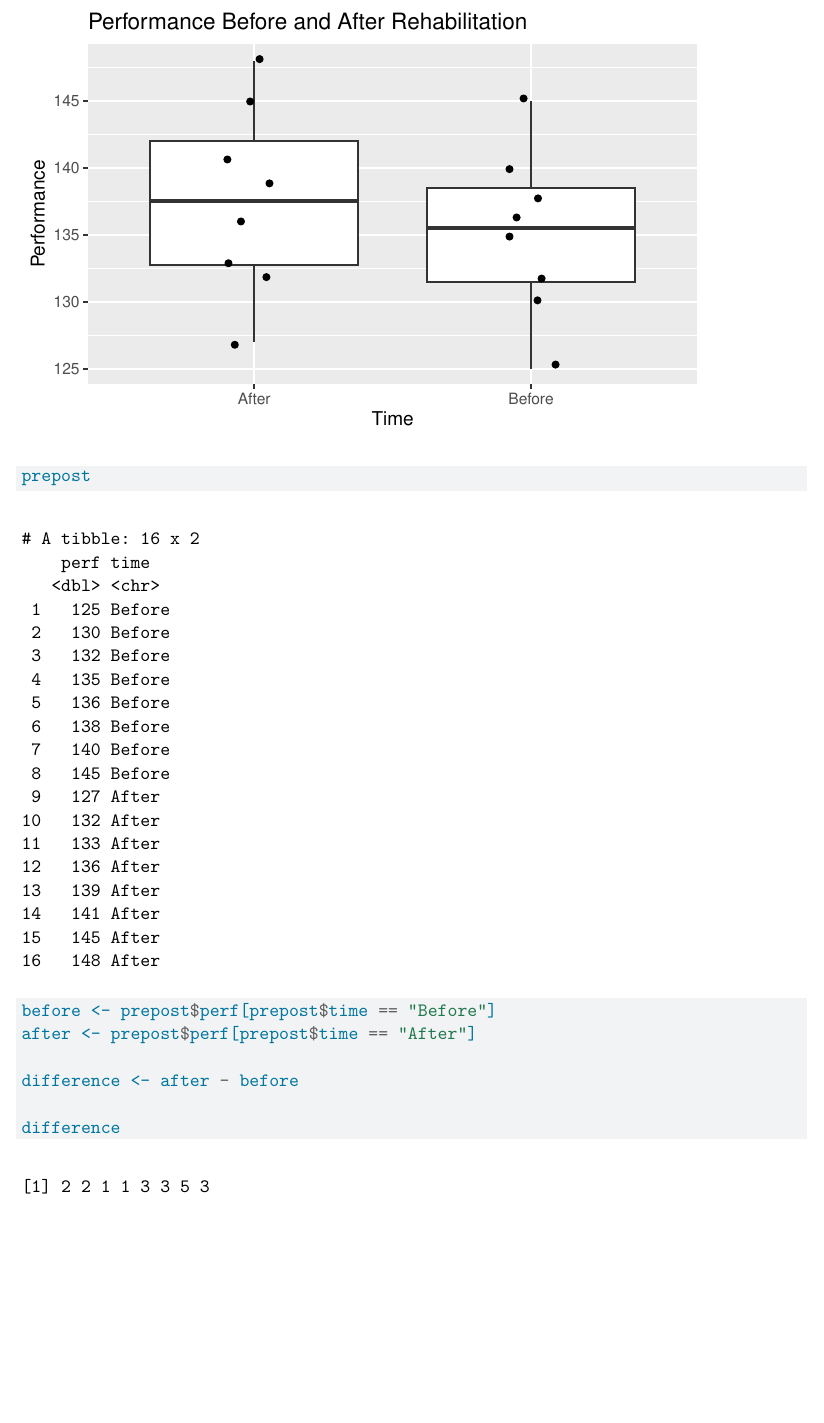
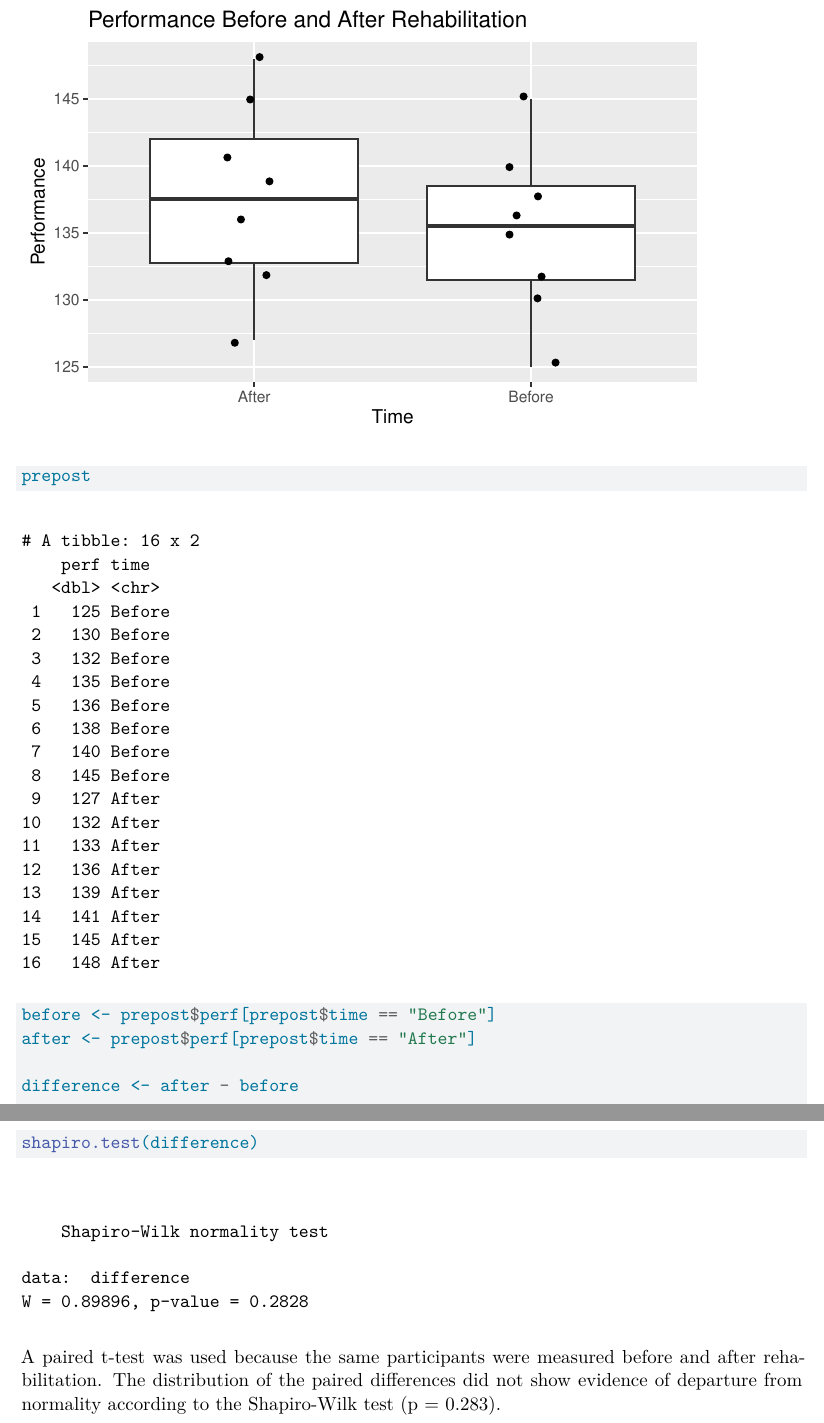
Before and after one commit to zoesauge/IEAP-Series02-RStudio, a Quarto document (Series02_Rstudio.qmd): part of page 4 of 4 before the commit and two parts of pages 4 and 5 of 5 after it, the two joined at a grey line, cut so that both start at the same text, the shorter picture padded with empty space. Rendered offline with R 4.5, knitr and Pandoc in place of Quarto, then LaTeX, with nearby package versions; drawn as R Markdown's standard PDF in place of the format the file asks for; code that draws random numbers runs with fixed seeds of ours.

Commit message:
Add normality check for paired t-test
The RStudio analysis now includes a Shapiro-Wilk test on the paired differences before and after rehabilitation. This supports the use of a paired t-test by checking whether the difference distribution is approximately normal, with p = 0.283 indicating no evidence of non-normality.

````diff
--- a/Series02_Rstudio.qmd
+++ b/Series02_Rstudio.qmd
@@ -92,3 +92,9 @@ difference <- after - before
 
 difference
 ```
+
+```{r}
+shapiro.test(difference)
+```
+
+A paired t-test was used because the same participants were measured before and after rehabilitation. The distribution of the paired differences did not show evidence of departure from normality according to the Shapiro-Wilk test (p = 0.283).
````
